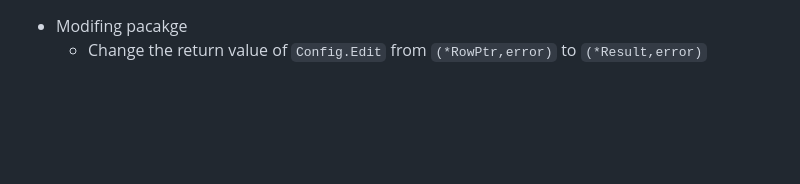
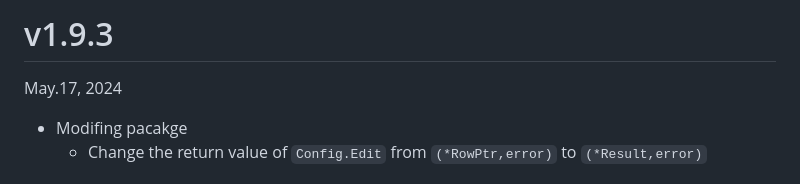
Before and after one commit to hymkor/csvi, a Markdown page: release_note_en.md, the part around the change. Drawn GitHub-style; blank space fills up the shorter version.

```diff
--- a/release_note_en.md
+++ b/release_note_en.md
@@ -1,3 +1,7 @@
+v1.9.3
+======
+May.17, 2024
+
 * Modifing pacakge
     * Change the return value of `Config.Edit` from `(*RowPtr,error)` to `(*Result,error)`
 
```
Also changed, not shown: release_note_ja.md (+4 -0 lines).
